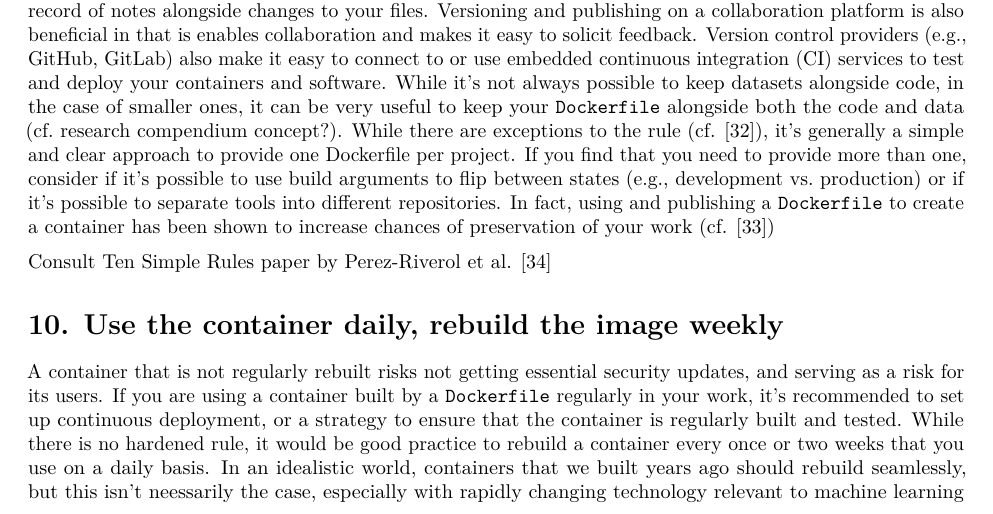
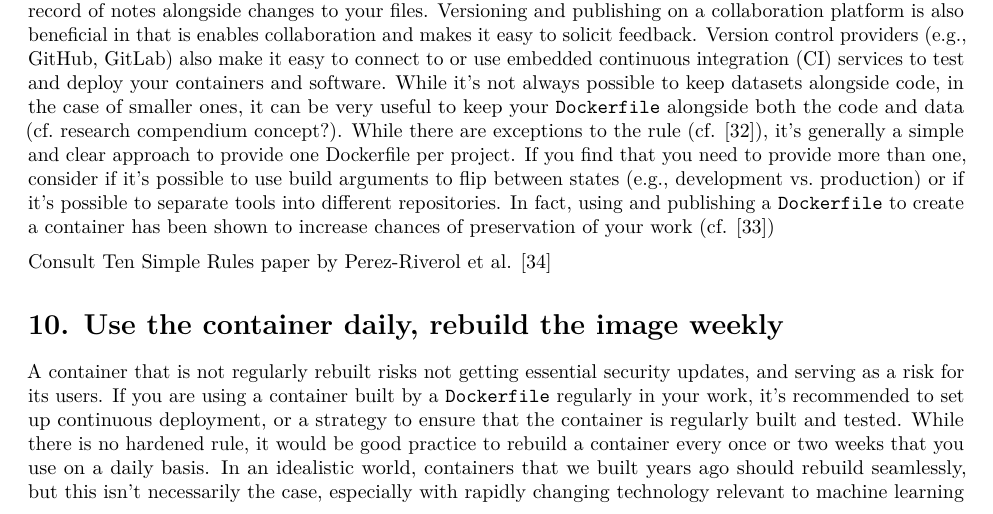
Before and after one commit to nuest/ten-simple-rules-dockerfiles, an R Markdown document (ten-simple-rules-dockerfiles.Rmd): part of page 8 of 12, cut so that both start at the same text. Rendered offline with R 4.5, knitr and Pandoc, then LaTeX, with nearby package versions; drawn as R Markdown's standard PDF in place of the format the file asks for.

Commit message:
Fix typo

```diff
--- a/ten-simple-rules-dockerfiles.Rmd
+++ b/ten-simple-rules-dockerfiles.Rmd
@@ -396,7 +396,7 @@ Consult Ten Simple Rules paper by Perez-Riverol et al. [@perez-riverol_ten_2016]
 A container that is not regularly rebuilt risks not getting essential security updates, and serving as a risk for its users.
 If you are using a container built by a `Dockerfile` regularly in your work, it's recommended to set up continuous deployment, or a strategy to ensure that the container is regularly built and tested.
 While there is no hardened rule, it would be good practice to rebuild a container every once or two weeks that you use on a daily basis.
-In an idealistic world, containers that we built years ago should rebuild seamlessly, but this isn't neessarily the case, especially with rapidly changing technology relevant to machine learning and data science.
+In an idealistic world, containers that we built years ago should rebuild seamlessly, but this isn't necessarily the case, especially with rapidly changing technology relevant to machine learning and data science.
 It can almost be guaranteed that the longer that you wait to recompile the image, the harder it will become.
 If you are using an interactive container and find that you need to manually installed a package or change a parameter, it would be best practice to add this dependency to the container and rebuild it.
 If the container is linked to an automated build provided by a version control service, simply pushing the `Dockerfile` to the service can easily trigger the build.
```
